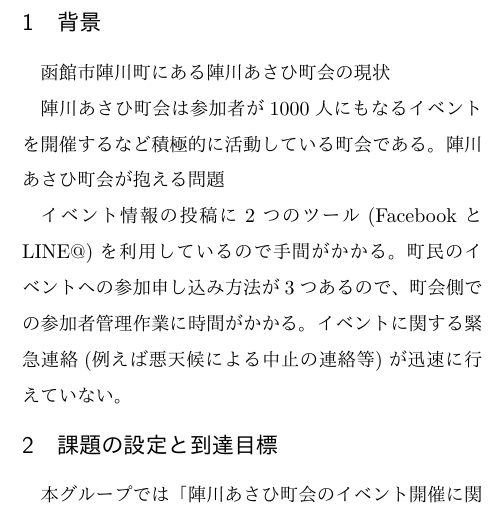
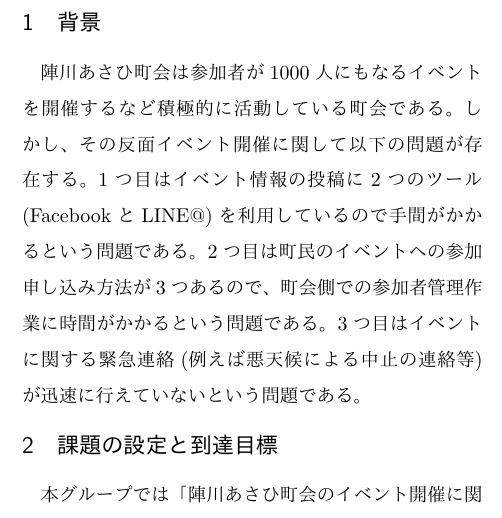
Before and after one commit to youtanagai/personal_report_2016, a LaTeX document (personal_report.tex, which reads background.tex): part of one column of the page, cut so that both start at the same text. The pictures show the PDF file personal_report.pdf that the author committed with the source.

Commit message:
背景の文章を訂正

```diff
--- a/background.tex
+++ b/background.tex
@@ -1,7 +1 @@
 \section{背景}
-函館市陣川町にある陣川あさひ町会の現状
-
- 陣川あさひ町会は参加者が1000人にもなるイベントを開催するなど積極的に活動している町会である。
-陣川あさひ町会が抱える問題
-
- イベント情報の投稿に2つのツール(FacebookとLINE@)を利用しているので手間がかかる。
@@ -9,0 +3,4 @@
+しかし、その反面イベント開催に関して以下の問題が存在する。
+1つ目はイベント情報の投稿に2つのツール(FacebookとLINE@)を利用しているので手間がかかるという問題である。
+2つ目は町民のイベントへの参加申し込み方法が3つあるので、町会側での参加者管理作業に時間がかかるという問題である。
+3つ目はイベントに関する緊急連絡(例えば悪天候による中止の連絡等)が迅速に行えていないという問題である。
```
Also changed, not shown: personal_report.pdf, background.tex (3 more changed lines), 2 other files.
